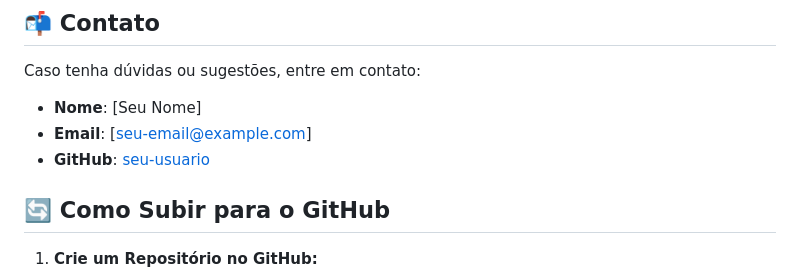
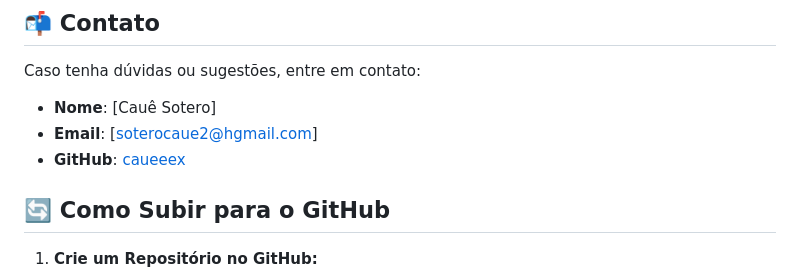
Before and after one commit to caueeex/ChatBot-Whatsapp, a Markdown page: README.md, the part around the change. Rendered like a GitHub page.

```diff
--- a/README.md
+++ b/README.md
@@ -95,9 +95,9 @@ Este projeto está licenciado sob a Licença MIT. Consulte o arquivo `LICENSE` p
 
 Caso tenha dúvidas ou sugestões, entre em contato:
 
-- **Nome**: [Seu Nome]
-- **Email**: [seu-email@example.com]
-- **GitHub**: [seu-usuario](https://github.com/seu-usuario)
+- **Nome**: [Cauê Sotero]
+- **Email**: [soterocaue2@hgmail.com]
+- **GitHub**: [caueeex](https://github.com/caueeex)
 
 ## 🔄 Como Subir para o GitHub
 
```
